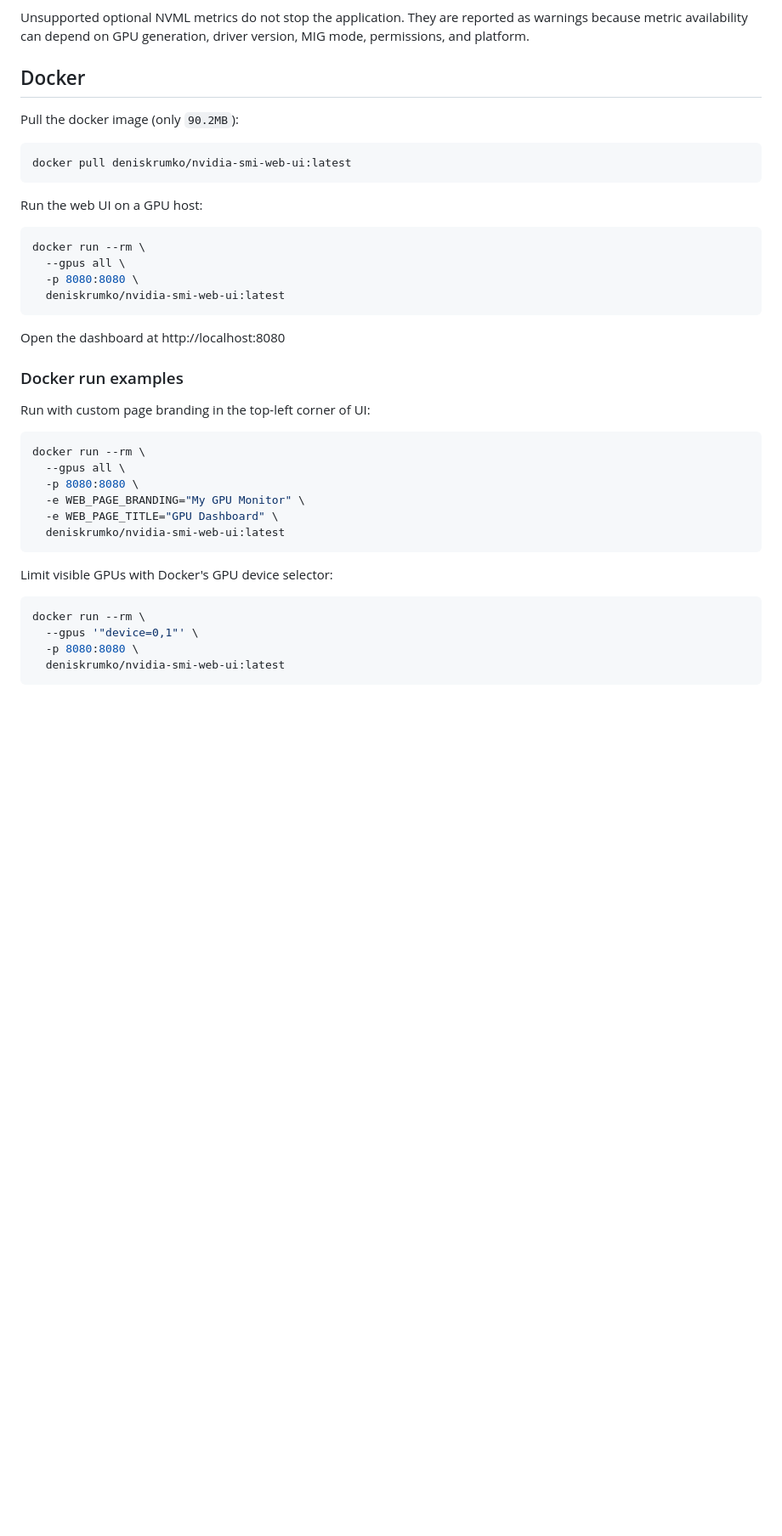
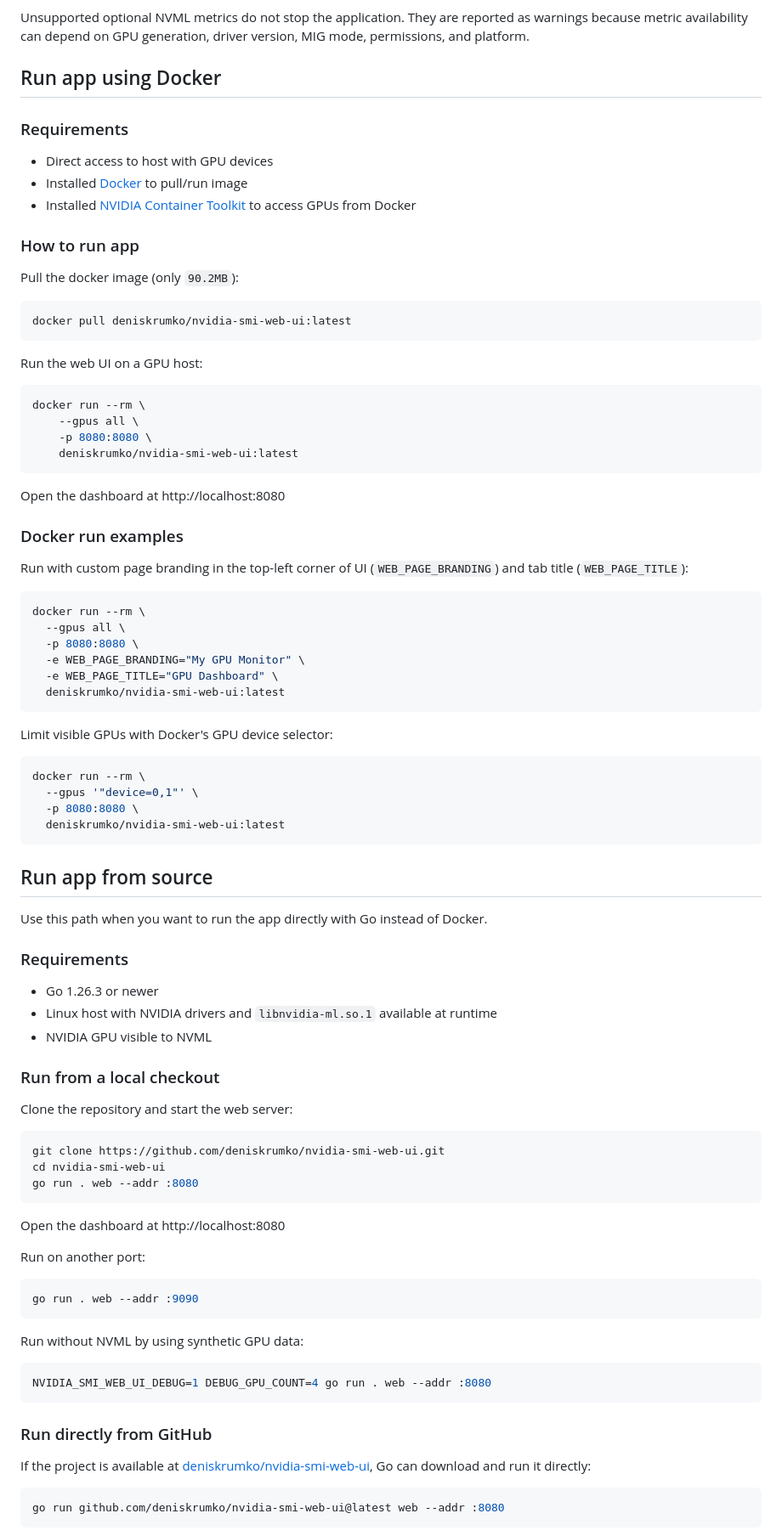
Before and after one commit to deniskrumko/nvidia-smi-web-ui, a Markdown page: README.md, the part around one of its changes. Shown at 85% size. GitHub-like rendering; blank space fills up the shorter version.

Commit message:
Add more examples

````diff
--- a/README.md
+++ b/README.md
@@ -12,7 +12,15 @@ Web dashboard for monitoring NVIDIA GPUs through NVML. Like `nvidia-smi` but coo
 
 Unsupported optional NVML metrics do not stop the application. They are reported as warnings because metric availability can depend on GPU generation, driver version, MIG mode, permissions, and platform.
 
-## Docker
+## Run app using Docker
+
+### Requirements
+
+- Direct access to host with GPU devices
+- Installed [Docker](https://docs.docker.com/engine/install/) to pull/run image
+- Installed [NVIDIA Container Toolkit](https://docs.nvidia.com/datacenter/cloud-native/container-toolkit/latest/install-guide.html) to access GPUs from Docker
+
+### How to run app
 
 Pull the docker image (only `90.2MB`):
 
@@ -24,16 +32,16 @@ Run the web UI on a GPU host:
 
 ```bash
 docker run --rm \
-  --gpus all \
-  -p 8080:8080 \
-  deniskrumko/nvidia-smi-web-ui:latest
+    --gpus all \
+    -p 8080:8080 \
+    deniskrumko/nvidia-smi-web-ui:latest
 ```
 
 Open the dashboard at http://localhost:8080
 
 ### Docker run examples
 
-Run with custom page branding in the top-left corner of UI:
+Run with custom page branding in the top-left corner of UI (`WEB_PAGE_BRANDING`) and tab title (`WEB_PAGE_TITLE`):
 
 ```bash
 docker run --rm \
@@ -51,3 +59,47 @@ docker run --rm \
   --gpus '"device=0,1"' \
   -p 8080:8080 \
   deniskrumko/nvidia-smi-web-ui:latest
+```
+
+## Run app from source
+
+Use this path when you want to run the app directly with Go instead of Docker.
+
+### Requirements
+
+- Go 1.26.3 or newer
+- Linux host with NVIDIA drivers and `libnvidia-ml.so.1` available at runtime
+- NVIDIA GPU visible to NVML
+
+### Run from a local checkout
+
+Clone the repository and start the web server:
+
+```bash
+git clone https://github.com/deniskrumko/nvidia-smi-web-ui.git
+cd nvidia-smi-web-ui
+go run . web --addr :8080
+```
+
+Open the dashboard at http://localhost:8080
+
+Run on another port:
+
+```bash
+go run . web --addr :9090
+```
+
+Run without NVML by using synthetic GPU data:
+
+```bash
+NVIDIA_SMI_WEB_UI_DEBUG=1 DEBUG_GPU_COUNT=4 go run . web --addr :8080
+```
+
+### Run directly from GitHub
+
+If the project is available at [deniskrumko/nvidia-smi-web-ui](https://github.com/deniskrumko/nvidia-smi-web-ui), Go can download and run it directly:
+
+```bash
+go run github.com/deniskrumko/nvidia-smi-web-ui@latest web --addr :8080
+```
+
````
Also changed, not shown: other parts of README.md (+11 -0 lines).
